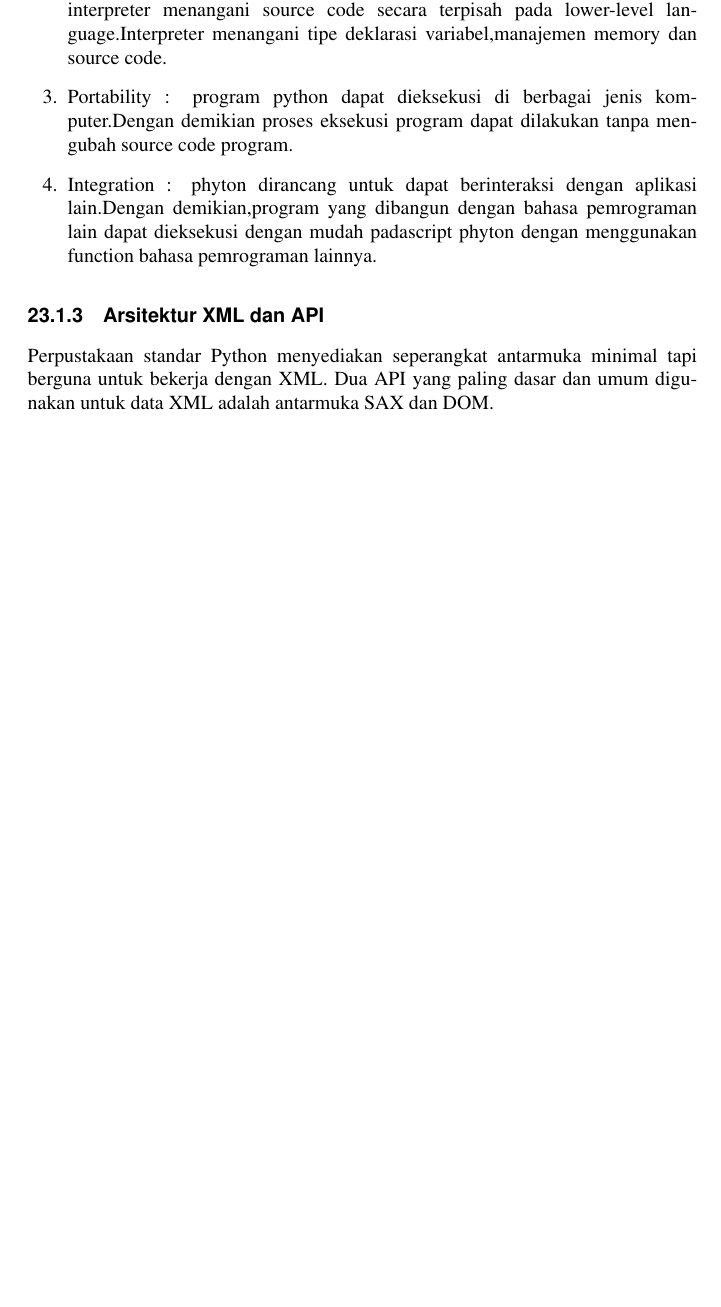
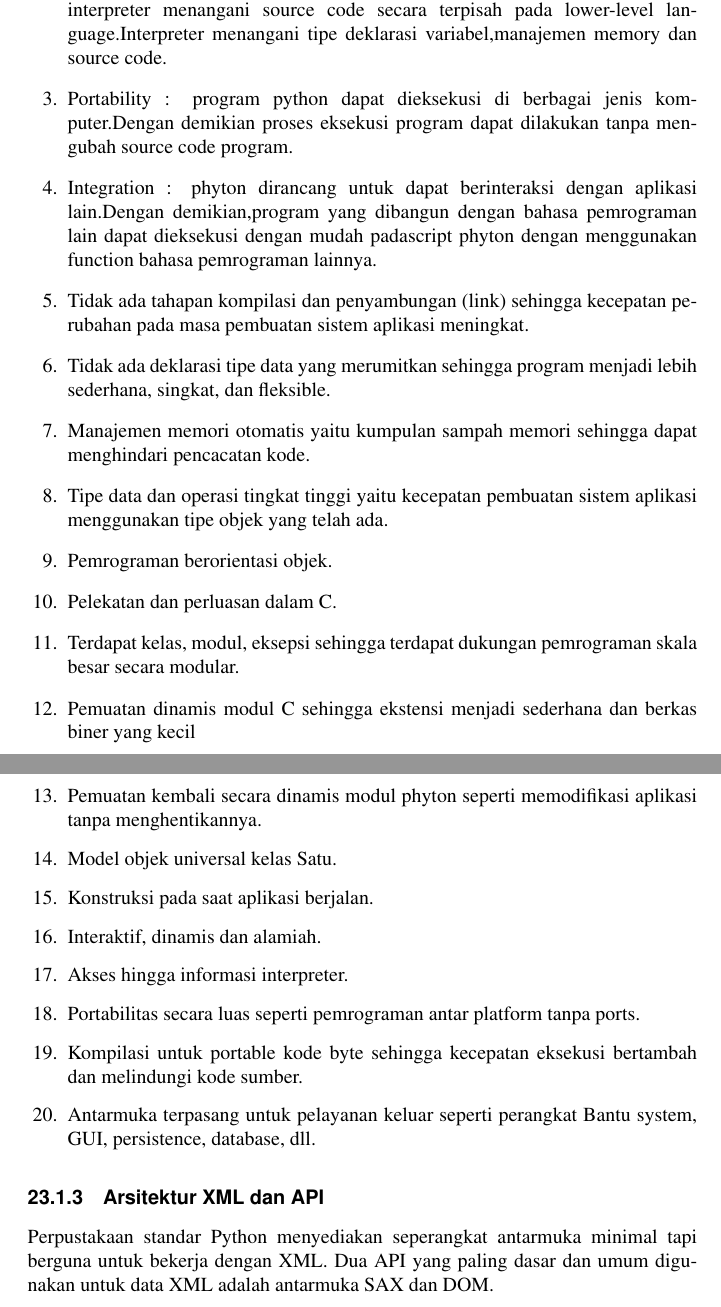
Before and after one commit to BukuInformatika/python, a LaTeX thesis (python.tex, which reads XMLProcessing.tex): part of page 267 of 302 before the commit and two parts of pages 267 and 268 of 302 after it, the two joined at a grey line, cut so that both start at the same text, the shorter picture padded with empty space. Compiled offline with pdfLaTeX.

Commit message:
Update XMLProcessing.tex

```diff
--- a/XMLProcessing.tex
+++ b/XMLProcessing.tex
@@ -23,6 +23,24 @@ Keunggulan dari python dapat dijabarkan dari faktor-faktor berikut ini :
 \item Productivity : penulisan program menggunakan python lebih mudah, karena interpreter menangani source code secara terpisah pada lower-level language.Interpreter menangani tipe deklarasi variabel,manajemen memory dan source code.
 \item Portability : program python dapat dieksekusi di berbagai jenis komputer.Dengan demikian proses eksekusi program dapat dilakukan tanpa mengubah source code program.
 \item Integration : phyton dirancang untuk dapat berinteraksi dengan aplikasi lain.Dengan demikian,program yang dibangun dengan bahasa pemrograman lain dapat dieksekusi dengan mudah padascript phyton dengan menggunakan function bahasa pemrograman lainnya.
+\item Tidak ada tahapan kompilasi dan penyambungan (link) sehingga kecepatan perubahan pada masa pembuatan sistem aplikasi meningkat.
+\item Tidak ada deklarasi tipe data yang merumitkan sehingga program menjadi lebih sederhana, singkat, dan fleksible.
+\item Manajemen memori otomatis yaitu kumpulan sampah memori sehingga dapat menghindari pencacatan kode.
+\item Tipe data dan operasi tingkat tinggi yaitu kecepatan pembuatan sistem aplikasi menggunakan tipe objek yang telah ada.
+\item Pemrograman berorientasi objek.
+\item Pelekatan dan perluasan dalam C.
+\item Terdapat kelas, modul, eksepsi sehingga terdapat dukungan pemrograman skala besar secara modular.
+\item Pemuatan dinamis modul C sehingga ekstensi menjadi sederhana dan berkas biner yang kecil
+\item Pemuatan kembali secara dinamis modul phyton seperti memodifikasi aplikasi tanpa menghentikannya.
+\item Model objek universal kelas Satu.
+\item Konstruksi pada saat aplikasi berjalan.
+\item Interaktif, dinamis dan alamiah.
+\item Akses hingga informasi interpreter.
+\item Portabilitas secara luas seperti pemrograman antar platform tanpa ports.
+\item Kompilasi untuk portable kode byte sehingga kecepatan eksekusi bertambah dan melindungi kode sumber.
+\item Antarmuka terpasang untuk pelayanan keluar seperti perangkat Bantu system, GUI, persistence, database, dll.
+
+
 \end{enumerate}
 
 \subsection {Arsitektur XML dan API}
```
